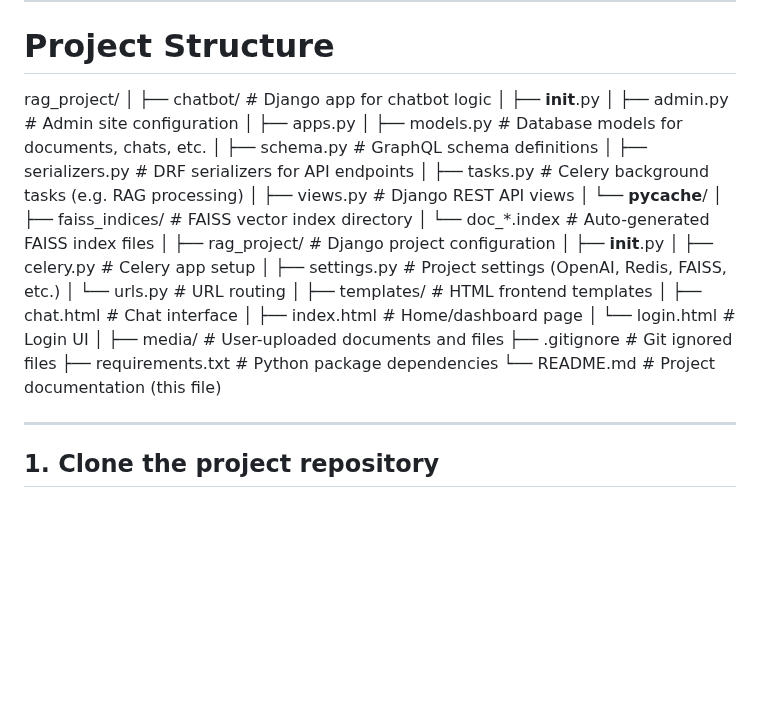
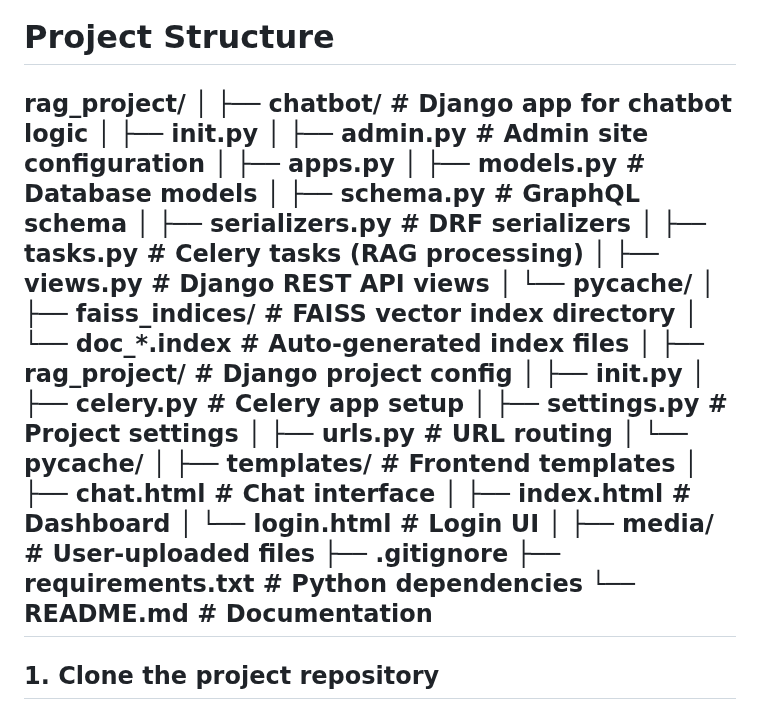
Before and after one commit to ChaymaSaidani/django-rag-chatbot-ollama, a Markdown page: README.md, the part around the change. Rendered like a GitHub page; blank space fills up the shorter version.

```diff
--- a/README.md
+++ b/README.md
@@ -11,36 +11,36 @@ Welcome! This guide will help you get the **Django RAG Chatbot** project up and
 
 rag_project/
 │
-├── chatbot/                # Django app for chatbot logic
-│   ├── __init__.py
-│   ├── admin.py            # Admin site configuration
-│   ├── apps.py
-│   ├── models.py           # Database models for documents, chats, etc.
-│   ├── schema.py           # GraphQL schema definitions
-│   ├── serializers.py      # DRF serializers for API endpoints
-│   ├── tasks.py            # Celery background tasks (e.g. RAG processing)
-│   ├── views.py            # Django REST API views
-│   └── __pycache__/
+├── chatbot/ # Django app for chatbot logic
+│ ├── init.py
+│ ├── admin.py # Admin site configuration
+│ ├── apps.py
+│ ├── models.py # Database models
+│ ├── schema.py # GraphQL schema
+│ ├── serializers.py # DRF serializers
+│ ├── tasks.py # Celery tasks (RAG processing)
+│ ├── views.py # Django REST API views
+│ └── pycache/
 │
-├── faiss_indices/          # FAISS vector index directory
-│   └── doc_*.index         # Auto-generated FAISS index files
+├── faiss_indices/ # FAISS vector index directory
+│ └── doc_*.index # Auto-generated index files
 │
-├── rag_project/            # Django project configuration
-│   ├── __init__.py
-│   ├── celery.py           # Celery app setup
-│   ├── settings.py         # Project settings (OpenAI, Redis, FAISS, etc.)
-│   └── urls.py             # URL routing
+├── rag_project/ # Django project config
+│ ├── init.py
+│ ├── celery.py # Celery app setup
+│ ├── settings.py # Project settings
+│ ├── urls.py # URL routing
+│ └── pycache/
 │
-├── templates/              # HTML frontend templates
-│   ├── chat.html           # Chat interface
-│   ├── index.html          # Home/dashboard page
-│   └── login.html          # Login UI
+├── templates/ # Frontend templates
+│ ├── chat.html # Chat interface
+│ ├── index.html # Dashboard
+│ └── login.html # Login UI
 │
-├── media/                  # User-uploaded documents and files
-├── .gitignore              # Git ignored files
-├── requirements.txt        # Python package dependencies
-└── README.md               # Project documentation (this file)
-
+├── media/ # User-uploaded files
+├── .gitignore
+├── requirements.txt # Python dependencies
+└── README.md # Documentation
 ---
 
 ## 1. Clone the project repository
```
